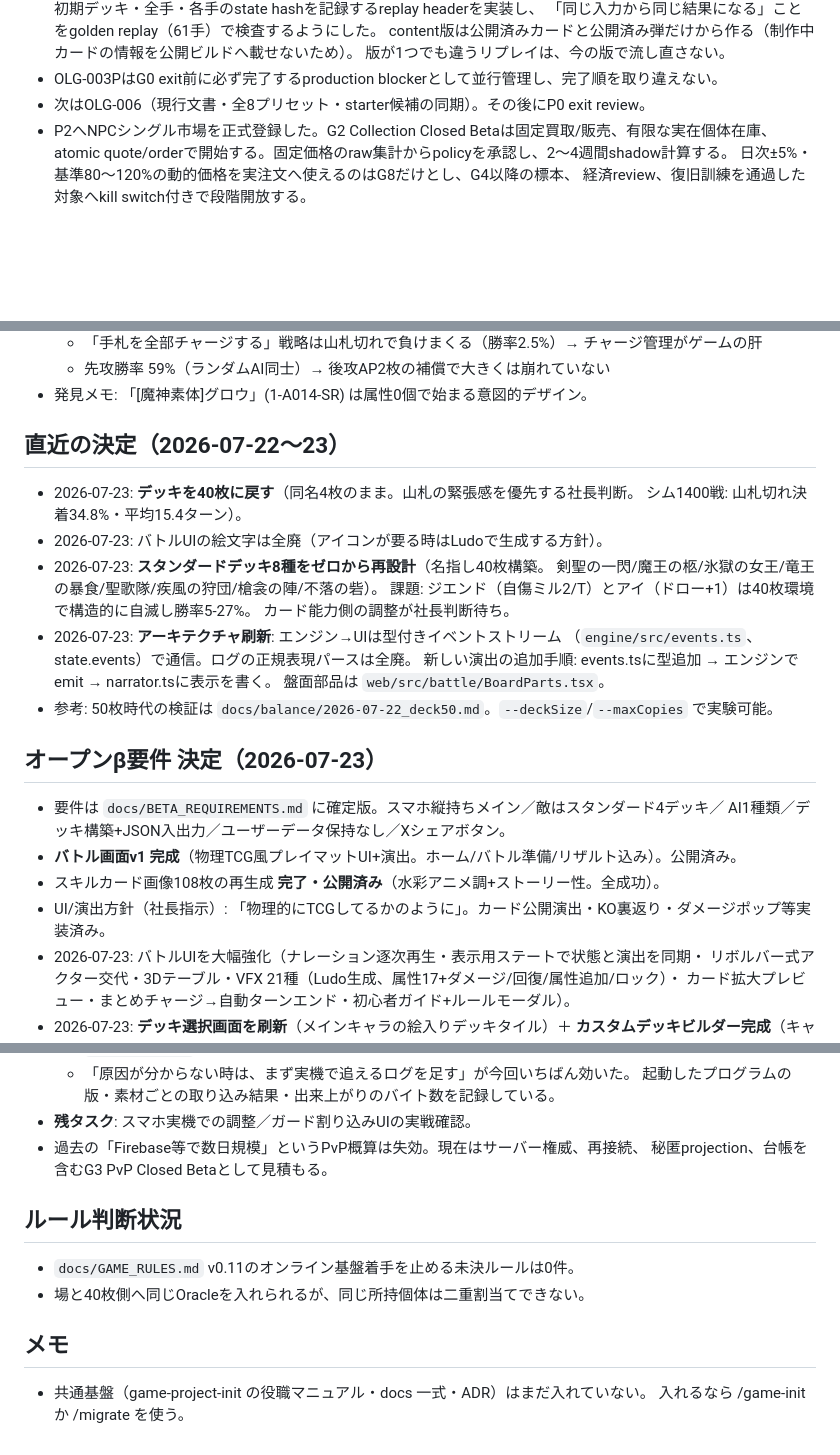
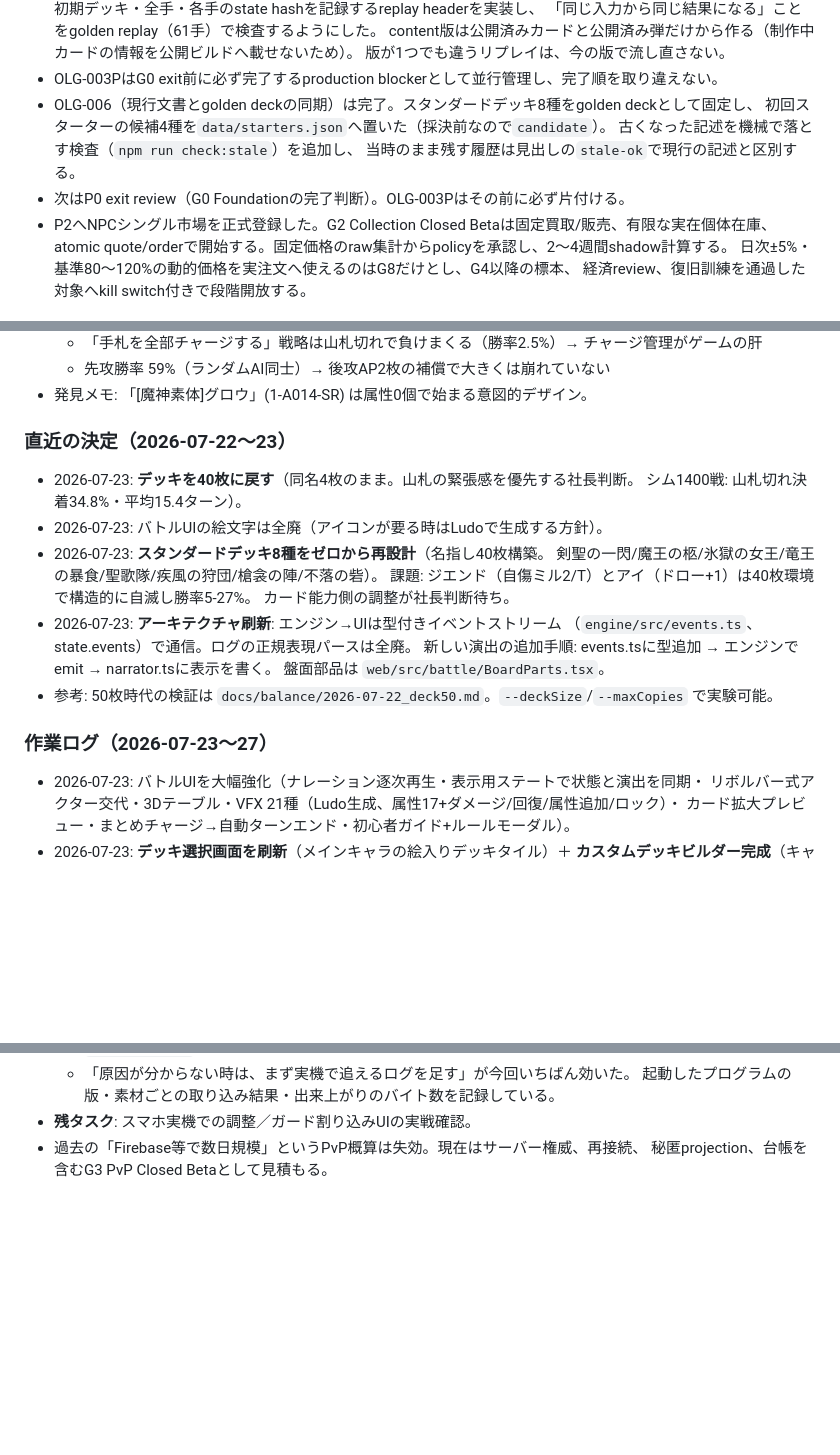
Before and after one commit to RaccBigenner/bravers_duel, a Markdown page: STATE.md, 3 parts joined by grey strips. Drawn GitHub-style; blank space fills up the shorter version.

```diff
--- a/STATE.md
+++ b/STATE.md
@@ -70,7 +78,11 @@
   content版は公開済みカードと公開済み弾だけから作る（制作中カードの情報を公開ビルドへ載せないため）。
   版が1つでも違うリプレイは、今の版で流し直さない。
 - OLG-003PはG0 exit前に必ず完了するproduction blockerとして並行管理し、完了順を取り違えない。
-- 次はOLG-006（現行文書・全8プリセット・starter候補の同期）。その後にP0 exit review。
+- OLG-006（現行文書とgolden deckの同期）は完了。スタンダードデッキ8種をgolden deckとして固定し、
+  初回スターターの候補4種を`data/starters.json`へ置いた（採決前なので`candidate`）。
+  古くなった記述を機械で落とす検査（`npm run check:stale`）を追加し、
+  当時のまま残す履歴は見出しの`stale-ok`で現行の記述と区別する。
+- 次はP0 exit review（G0 Foundationの完了判断）。OLG-003Pはその前に必ず片付ける。
 - P2へNPCシングル市場を正式登録した。G2 Collection Closed Betaは固定買取/販売、有限な実在個体在庫、
   atomic quote/orderで開始する。固定価格のraw集計からpolicyを承認し、2〜4週間shadow計算する。
   日次±5%・基準80〜120%の動的価格を実注文へ使えるのはG8だけとし、G4以降の標本、
@@ -117,7 +163,8 @@
   - 先攻勝率 59%（ランダムAI同士）→ 後攻AP2枚の補償で大きくは崩れていない
 - 発見メモ: 「[魔神素体]グロウ」(1-A014-SR) は属性0個で始まる意図的デザイン。
 
-## 直近の決定（2026-07-22〜23）
+
+### 直近の決定（2026-07-22〜23）
 
 - 2026-07-23: **デッキを40枚に戻す**（同名4枚のまま。山札の緊張感を優先する社長判断。
   シム1400戦: 山札切れ決着34.8%・平均15.4ターン）。
@@ -132,13 +179,8 @@
   盤面部品は `web/src/battle/BoardParts.tsx`。
 - 参考: 50枚時代の検証は `docs/balance/2026-07-22_deck50.md`。`--deckSize`/`--maxCopies` で実験可能。
 
-## オープンβ要件 決定（2026-07-23）
+### 作業ログ（2026-07-23〜27）
 
-- 要件は `docs/BETA_REQUIREMENTS.md` に確定版。スマホ縦持ちメイン／敵はスタンダード4デッキ／
-  AI1種類／デッキ構築+JSON入出力／ユーザーデータ保持なし／Xシェアボタン。
-- **バトル画面v1 完成**（物理TCG風プレイマットUI+演出。ホーム/バトル準備/リザルト込み）。公開済み。
-- スキルカード画像108枚の再生成 **完了・公開済み**（水彩アニメ調+ストーリー性。全成功）。
-- UI/演出方針（社長指示）: 「物理的にTCGしてるかのように」。カード公開演出・KO裏返り・ダメージポップ等実装済み。
 - 2026-07-23: バトルUIを大幅強化（ナレーション逐次再生・表示用ステートで状態と演出を同期・
   リボルバー式アクター交代・3Dテーブル・VFX 21種（Ludo生成、属性17+ダメージ/回復/属性追加/ロック）・
   カード拡大プレビュー・まとめチャージ→自動ターンエンド・初心者ガイド+ルールモーダル）。
@@ -433,13 +475,3 @@
 - **残タスク**: スマホ実機での調整／ガード割り込みUIの実戦確認。
 - 過去の「Firebase等で数日規模」というPvP概算は失効。現在はサーバー権威、再接続、
   秘匿projection、台帳を含むG3 PvP Closed Betaとして見積もる。
-
-## ルール判断状況
-
-- `docs/GAME_RULES.md` v0.11のオンライン基盤着手を止める未決ルールは0件。
-- 場と40枚側へ同じOracleを入れられるが、同じ所持個体は二重割当てできない。
-
-## メモ
-
-- 共通基盤（game-project-init の役職マニュアル・docs 一式・ADR）はまだ入れていない。
-  入れるなら /game-init か /migrate を使う。
```
Also changed, not shown: other parts of STATE.md (+43 -1 lines), docs/ONLINE_IMPLEMENTATION_BACKLOG.md (+35 -0 lines).
